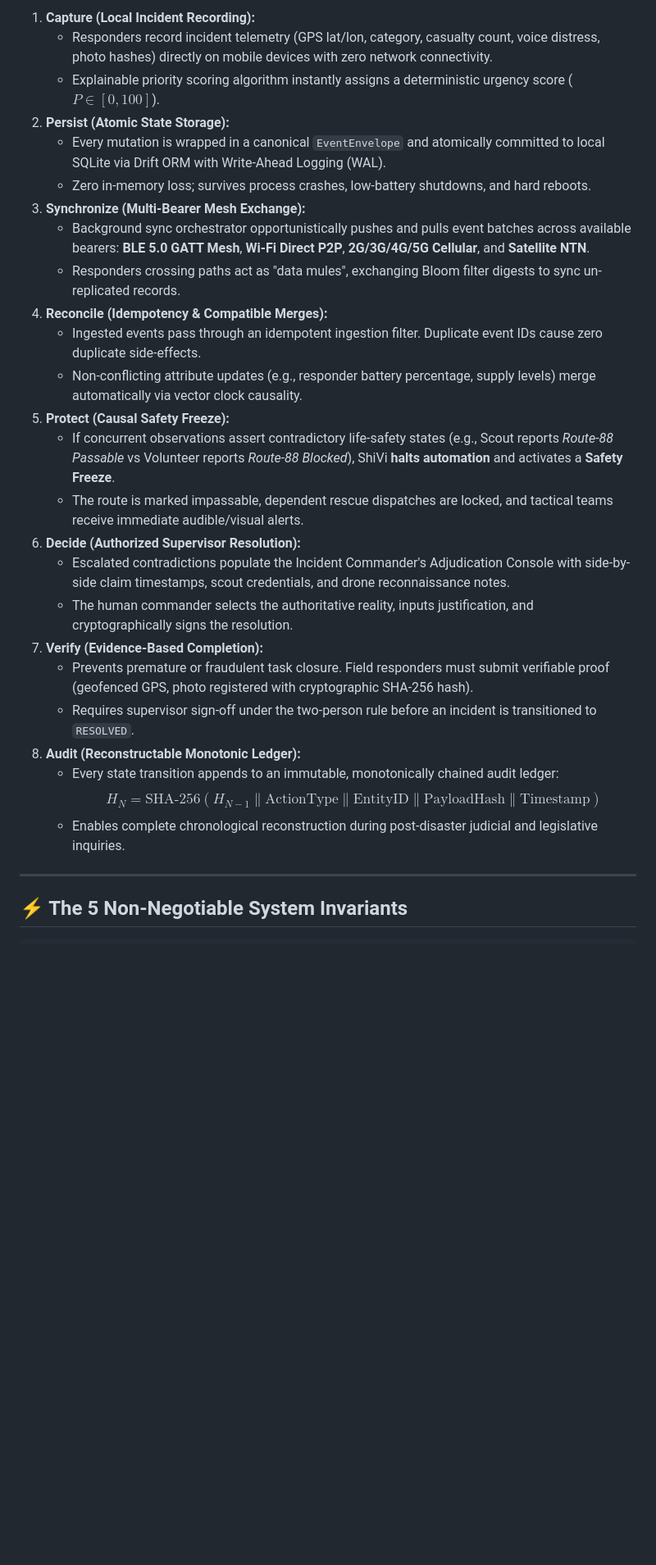
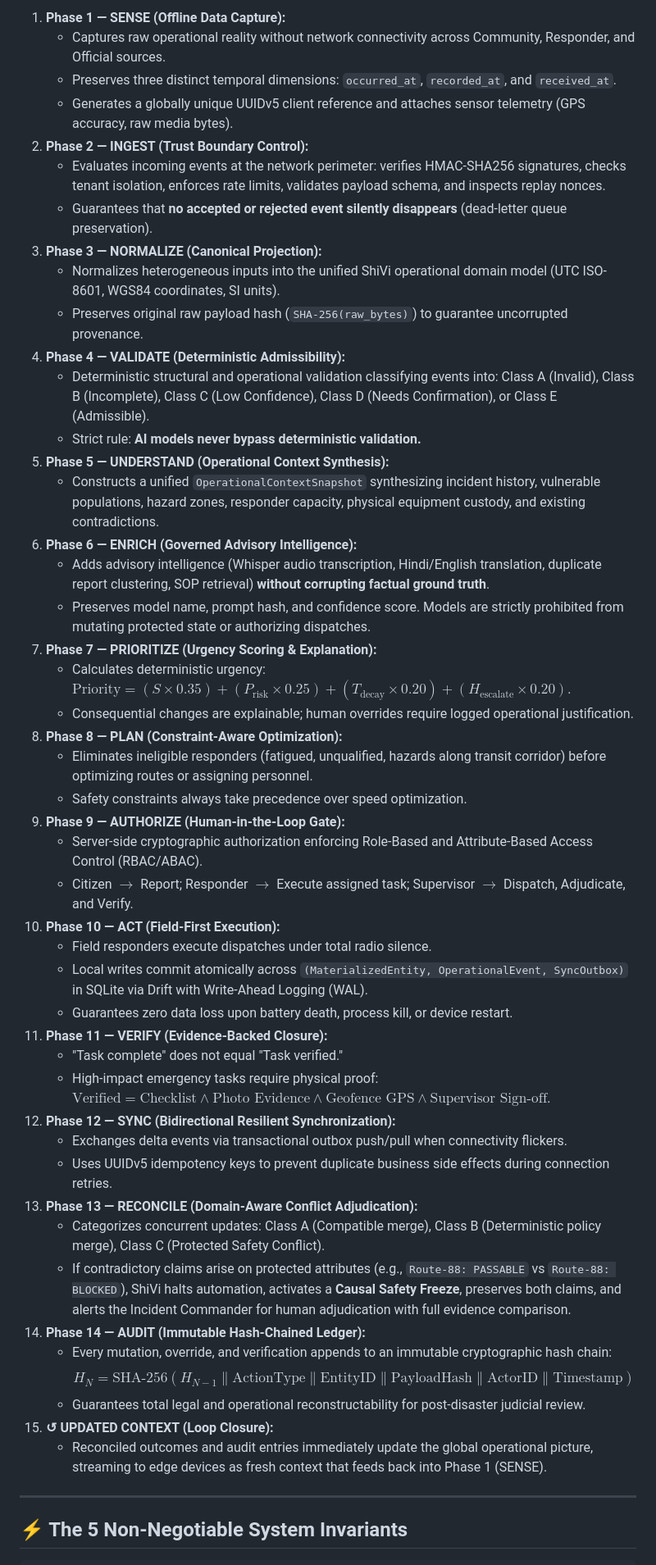
Before and after one commit to Hellthefox808/ShiVi-D, a Markdown page: README.md, the part around one of its changes. Shown at 82% size. Drawn GitHub-style; blank space fills up the shorter version.

Commit message:
docs(readme): formalize 14-phase continuous verified context loop and master positioning

```diff
--- a/README.md
+++ b/README.md
@@ -94,29 +117,50 @@ Report ──► Prioritize ──► Assign ──► Execute ──► Sync
 
-1. **Capture (Local Incident Recording):**
-   - Responders record incident telemetry (GPS lat/lon, category, casualty count, voice distress, photo hashes) directly on mobile devices with zero network connectivity.
-   - Explainable priority scoring algorithm instantly assigns a deterministic urgency score ($P \in [0, 100]$).
-2. **Persist (Atomic State Storage):**
-   - Every mutation is wrapped in a canonical `EventEnvelope` and atomically committed to local SQLite via Drift ORM with Write-Ahead Logging (WAL).
-   - Zero in-memory loss; survives process crashes, low-battery shutdowns, and hard reboots.
-3. **Synchronize (Multi-Bearer Mesh Exchange):**
-   - Background sync orchestrator opportunistically pushes and pulls event batches across available bearers: **BLE 5.0 GATT Mesh**, **Wi-Fi Direct P2P**, **2G/3G/4G/5G Cellular**, and **Satellite NTN**.
-   - Responders crossing paths act as "data mules", exchanging Bloom filter digests to sync un-replicated records.
-4. **Reconcile (Idempotency & Compatible Merges):**
-   - Ingested events pass through an idempotent ingestion filter. Duplicate event IDs cause zero duplicate side-effects.
-   - Non-conflicting attribute updates (e.g., responder battery percentage, supply levels) merge automatically via vector clock causality.
-5. **Protect (Causal Safety Freeze):**
-   - If concurrent observations assert contradictory life-safety states (e.g., Scout reports *Route-88 Passable* vs Volunteer reports *Route-88 Blocked*), ShiVi **halts automation** and activates a **Safety Freeze**.
-   - The route is marked impassable, dependent rescue dispatches are locked, and tactical teams receive immediate audible/visual alerts.
-6. **Decide (Authorized Supervisor Resolution):**
-   - Escalated contradictions populate the Incident Commander's Adjudication Console with side-by-side claim timestamps, scout credentials, and drone reconnaissance notes.
-   - The human commander selects the authoritative reality, inputs justification, and cryptographically signs the resolution.
-7. **Verify (Evidence-Based Completion):**
-   - Prevents premature or fraudulent task closure. Field responders must submit verifiable proof (geofenced GPS, photo registered with cryptographic SHA-256 hash).
-   - Requires supervisor sign-off under the two-person rule before an incident is transitioned to `RESOLVED`.
-8. **Audit (Reconstructable Monotonic Ledger):**
-   - Every state transition appends to an immutable, monotonically chained audit ledger:
-     $$H_N = \text{SHA-256}(H_{N-1} \parallel \text{ActionType} \parallel \text{EntityID} \parallel \text{PayloadHash} \parallel \text{Timestamp})$$
-   - Enables complete chronological reconstruction during post-disaster judicial and legislative inquiries.
+1. **Phase 1 — SENSE (Offline Data Capture):**
+   - Captures raw operational reality without network connectivity across Community, Responder, and Official sources.
+   - Preserves three distinct temporal dimensions: `occurred_at`, `recorded_at`, and `received_at`.
+   - Generates a globally unique UUIDv5 client reference and attaches sensor telemetry (GPS accuracy, raw media bytes).
+2. **Phase 2 — INGEST (Trust Boundary Control):**
+   - Evaluates incoming events at the network perimeter: verifies HMAC-SHA256 signatures, checks tenant isolation, enforces rate limits, validates payload schema, and inspects replay nonces.
+   - Guarantees that **no accepted or rejected event silently disappears** (dead-letter queue preservation).
+3. **Phase 3 — NORMALIZE (Canonical Projection):**
+   - Normalizes heterogeneous inputs into the unified ShiVi operational domain model (UTC ISO-8601, WGS84 coordinates, SI units).
+   - Preserves original raw payload hash (`SHA-256(raw_bytes)`) to guarantee uncorrupted provenance.
+4. **Phase 4 — VALIDATE (Deterministic Admissibility):**
+   - Deterministic structural and operational validation classifying events into: Class A (Invalid), Class B (Incomplete), Class C (Low Confidence), Class D (Needs Confirmation), or Class E (Admissible).
+   - Strict rule: **AI models never bypass deterministic validation.**
+5. **Phase 5 — UNDERSTAND (Operational Context Synthesis):**
+   - Constructs a unified `OperationalContextSnapshot` synthesizing incident history, vulnerable populations, hazard zones, responder capacity, physical equipment custody, and existing contradictions.
+6. **Phase 6 — ENRICH (Governed Advisory Intelligence):**
+   - Adds advisory intelligence (Whisper audio transcription, Hindi/English translation, duplicate report clustering, SOP retrieval) **without corrupting factual ground truth**.
+   - Preserves model name, prompt hash, and confidence score. Models are strictly prohibited from mutating protected state or authorizing dispatches.
+7. **Phase 7 — PRIORITIZE (Urgency Scoring & Explanation):**
+   - Calculates deterministic urgency: $\text{Priority} = (S \times 0.35) + (P_{\text{risk}} \times 0.25) + (T_{\text{decay}} \times 0.20) + (H_{\text{escalate}} \times 0.20)$.
+   - Consequential changes are explainable; human overrides require logged operational justification.
+8. **Phase 8 — PLAN (Constraint-Aware Optimization):**
+   - Eliminates ineligible responders (fatigued, unqualified, hazards along transit corridor) before optimizing routes or assigning personnel.
+   - Safety constraints always take precedence over speed optimization.
+9. **Phase 9 — AUTHORIZE (Human-in-the-Loop Gate):**
+   - Server-side cryptographic authorization enforcing Role-Based and Attribute-Based Access Control (RBAC/ABAC).
+   - Citizen $\to$ Report; Responder $\to$ Execute assigned task; Supervisor $\to$ Dispatch, Adjudicate, and Verify.
+10. **Phase 10 — ACT (Field-First Execution):**
+    - Field responders execute dispatches under total radio silence.
+    - Local writes commit atomically across `(MaterializedEntity, OperationalEvent, SyncOutbox)` in SQLite via Drift with Write-Ahead Logging (WAL).
+    - Guarantees zero data loss upon battery death, process kill, or device restart.
+11. **Phase 11 — VERIFY (Evidence-Backed Closure):**
+    - "Task complete" does not equal "Task verified."
+    - High-impact emergency tasks require physical proof: $\text{Verified} = \text{Checklist} \land \text{Photo Evidence} \land \text{Geofence GPS} \land \text{Supervisor Sign-off}$.
+12. **Phase 12 — SYNC (Bidirectional Resilient Synchronization):**
+    - Exchanges delta events via transactional outbox push/pull when connectivity flickers.
+    - Uses UUIDv5 idempotency keys to prevent duplicate business side effects during connection retries.
+13. **Phase 13 — RECONCILE (Domain-Aware Conflict Adjudication):**
+    - Categorizes concurrent updates: Class A (Compatible merge), Class B (Deterministic policy merge), Class C (Protected Safety Conflict).
+    - If contradictory claims arise on protected attributes (e.g., `Route-88: PASSABLE` vs `Route-88: BLOCKED`), ShiVi halts automation, activates a **Causal Safety Freeze**, preserves both claims, and alerts the Incident Commander for human adjudication with full evidence comparison.
+14. **Phase 14 — AUDIT (Immutable Hash-Chained Ledger):**
+    - Every mutation, override, and verification appends to an immutable cryptographic hash chain:
+      $$H_N = \text{SHA-256}(H_{N-1} \parallel \text{ActionType} \parallel \text{EntityID} \parallel \text{PayloadHash} \parallel \text{ActorID} \parallel \text{Timestamp})$$
+    - Guarantees total legal and operational reconstructability for post-disaster judicial review.
+15. **↺ UPDATED CONTEXT (Loop Closure):**
+    - Reconciled outcomes and audit entries immediately update the global operational picture, streaming to edge devices as fresh context that feeds back into Phase 1 (SENSE).
 
 ---
 
```
Also changed, not shown: other parts of README.md (+44 -21 lines).
